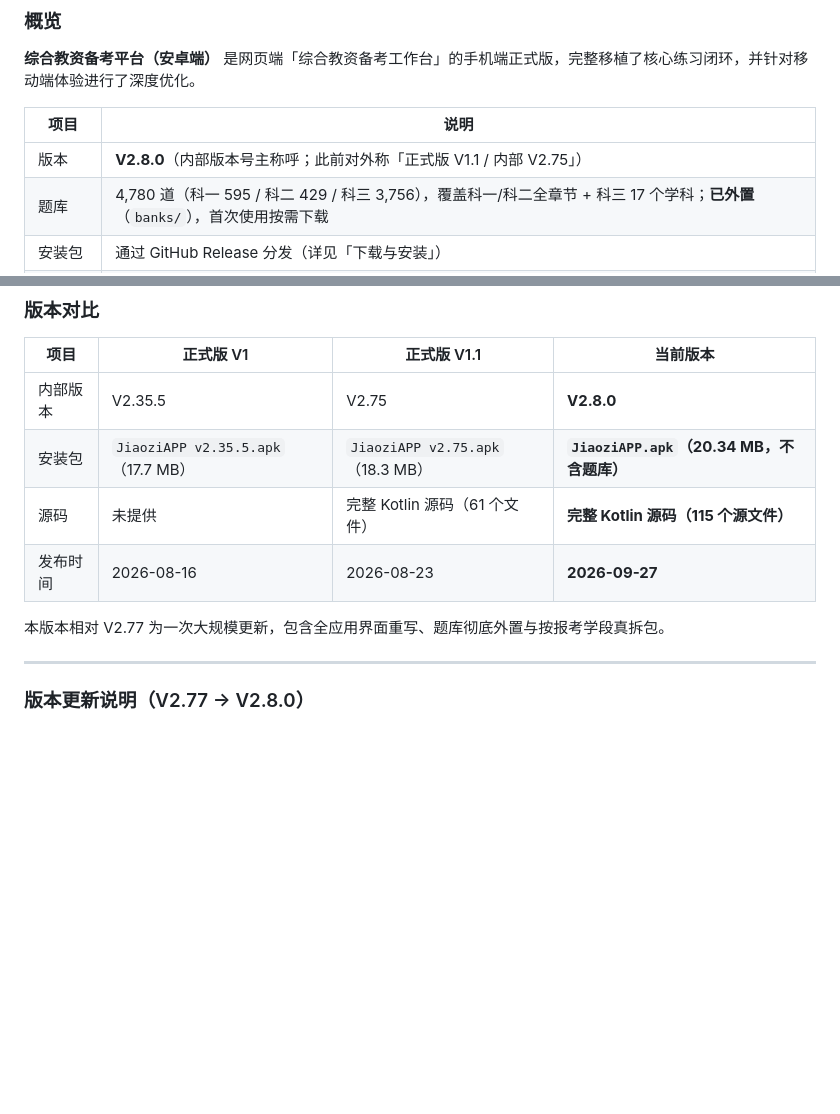
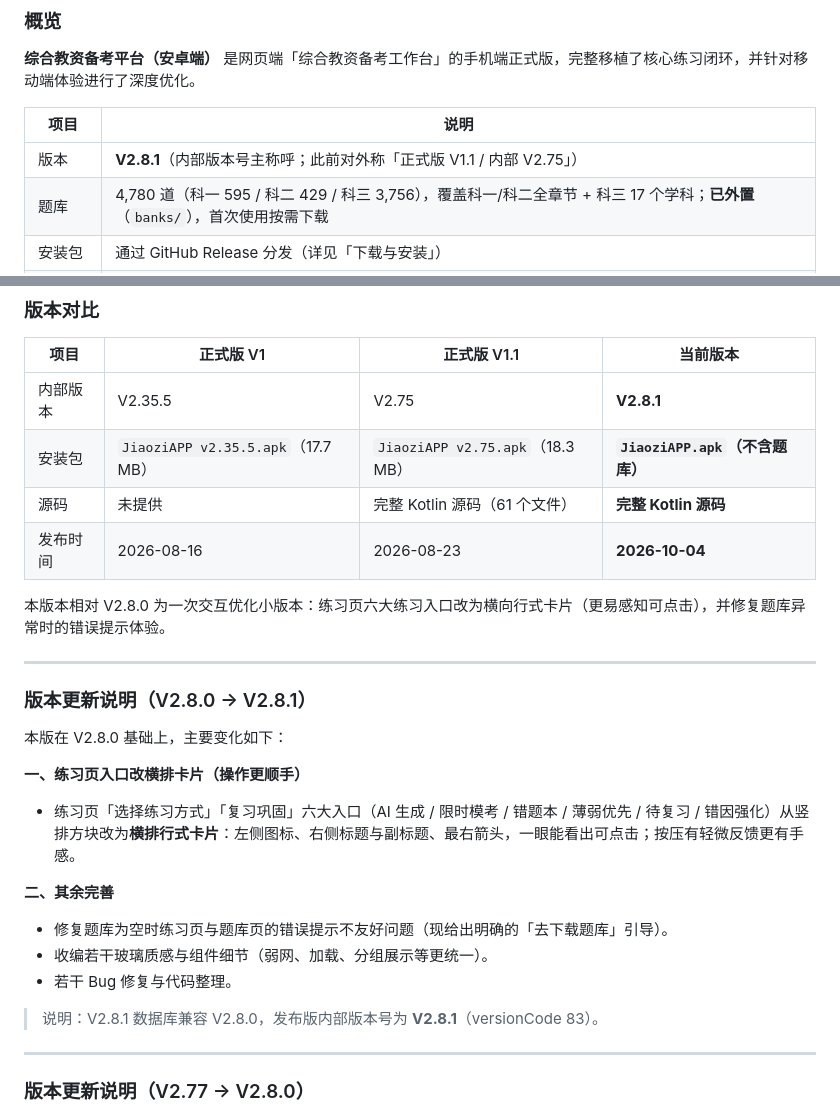
Before and after one commit to BadCodeZ/jiaozi-android, a Markdown page: README.md, 2 parts joined by grey strips. Drawn GitHub-style; blank space fills up the shorter version.

Commit message:
docs(readme): 更新至 V2.8.1 发布说明（练习页横排入口 + 错误态优化 + Issue 概括）

```diff
--- a/README.md
+++ b/README.md
@@ -42,7 +42,7 @@
 
 | 项目 | 说明 |
 |------|------|
-| 版本 | **V2.8.0**（内部版本号主称呼；此前对外称「正式版 V1.1 / 内部 V2.75」） |
+| 版本 | **V2.8.1**（内部版本号主称呼；此前对外称「正式版 V1.1 / 内部 V2.75」） |
 | 题库 | 4,780 道（科一 595 / 科二 429 / 科三 3,756），覆盖科一/科二全章节 + 科三 17 个学科；**已外置**（`banks/`），首次使用按需下载 |
 | 安装包 | 通过 GitHub Release 分发（详见「下载与安装」） |
 | 运行环境 | Android 8.0 (API 26) 及以上 |
@@ -64,12 +64,28 @@
 
 | 项目 | 正式版 V1 | 正式版 V1.1 | 当前版本 |
 |------|-----------|-------------|----------|
-| 内部版本 | V2.35.5 | V2.75 | **V2.8.0** |
-| 安装包 | `JiaoziAPP v2.35.5.apk`（17.7 MB） | `JiaoziAPP v2.75.apk`（18.3 MB） | **`JiaoziAPP.apk`（20.34 MB，不含题库）** |
-| 源码 | 未提供 | 完整 Kotlin 源码（61 个文件） | **完整 Kotlin 源码（115 个源文件）** |
-| 发布时间 | 2026-08-16 | 2026-08-23 | **2026-09-27** |
+| 内部版本 | V2.35.5 | V2.75 | **V2.8.1** |
+| 安装包 | `JiaoziAPP v2.35.5.apk`（17.7 MB） | `JiaoziAPP v2.75.apk`（18.3 MB） | **`JiaoziAPP.apk`（不含题库）** |
+| 源码 | 未提供 | 完整 Kotlin 源码（61 个文件） | **完整 Kotlin 源码** |
+| 发布时间 | 2026-08-16 | 2026-08-23 | **2026-10-04** |
 
-本版本相对 V2.77 为一次大规模更新，包含全应用界面重写、题库彻底外置与按报考学段真拆包。
+本版本相对 V2.8.0 为一次交互优化小版本：练习页六大练习入口改为横向行式卡片（更易感知可点击），并修复题库异常时的错误提示体验。
+
+---
+
+### 版本更新说明（V2.8.0 → V2.8.1）
+
+本版在 V2.8.0 基础上，主要变化如下：
+
+**一、练习页入口改横排卡片（操作更顺手）**
+- 练习页「选择练习方式」「复习巩固」六大入口（AI 生成 / 限时模考 / 错题本 / 薄弱优先 / 待复习 / 错因强化）从竖排方块改为**横排行式卡片**：左侧图标、右侧标题与副标题、最右箭头，一眼能看出可点击；按压有轻微反馈更有手感。
+
+**二、其余完善**
+- 修复题库为空时练习页与题库页的错误提示不友好问题（现给出明确的「去下载题库」引导）。
+- 收编若干玻璃质感与组件细节（弱网、加载、分组展示等更统一）。
+- 若干 Bug 修复与代码整理。
+
+> 说明：V2.8.1 数据库兼容 V2.8.0，发布版内部版本号为 **V2.8.1**（versionCode 83）。
 
 ---
 
```
